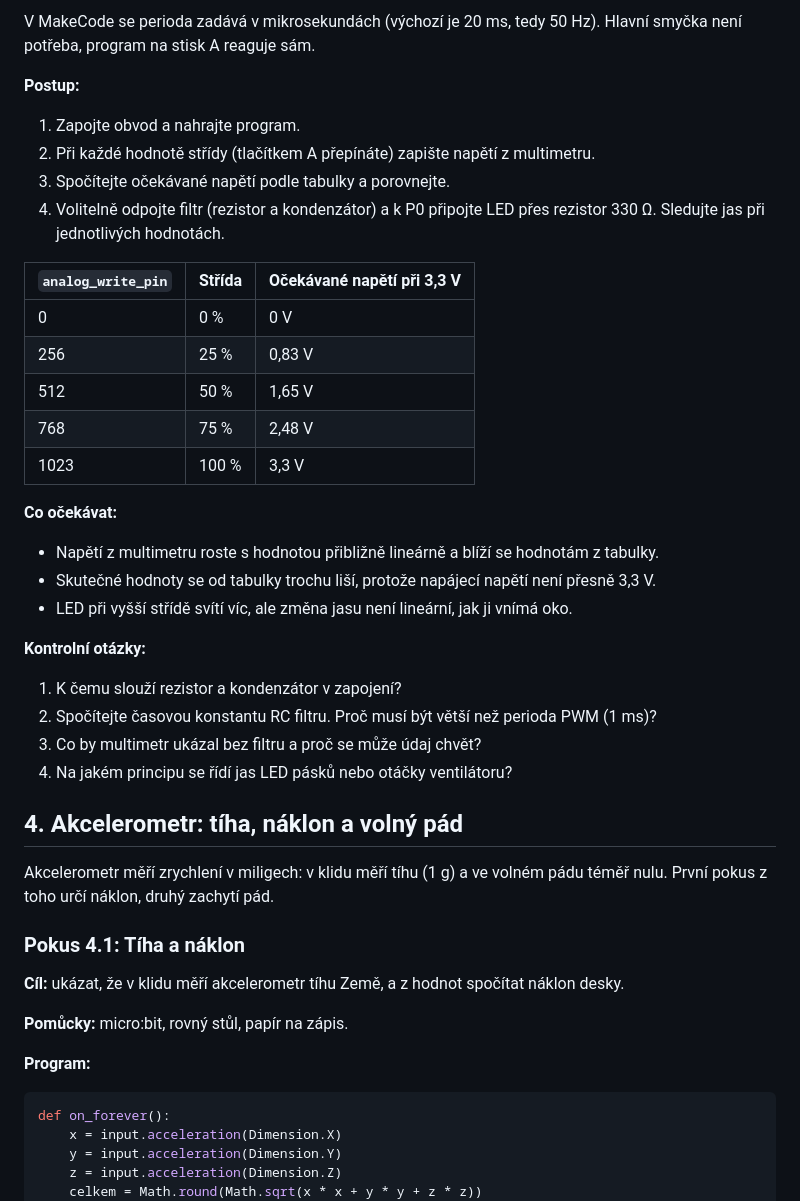
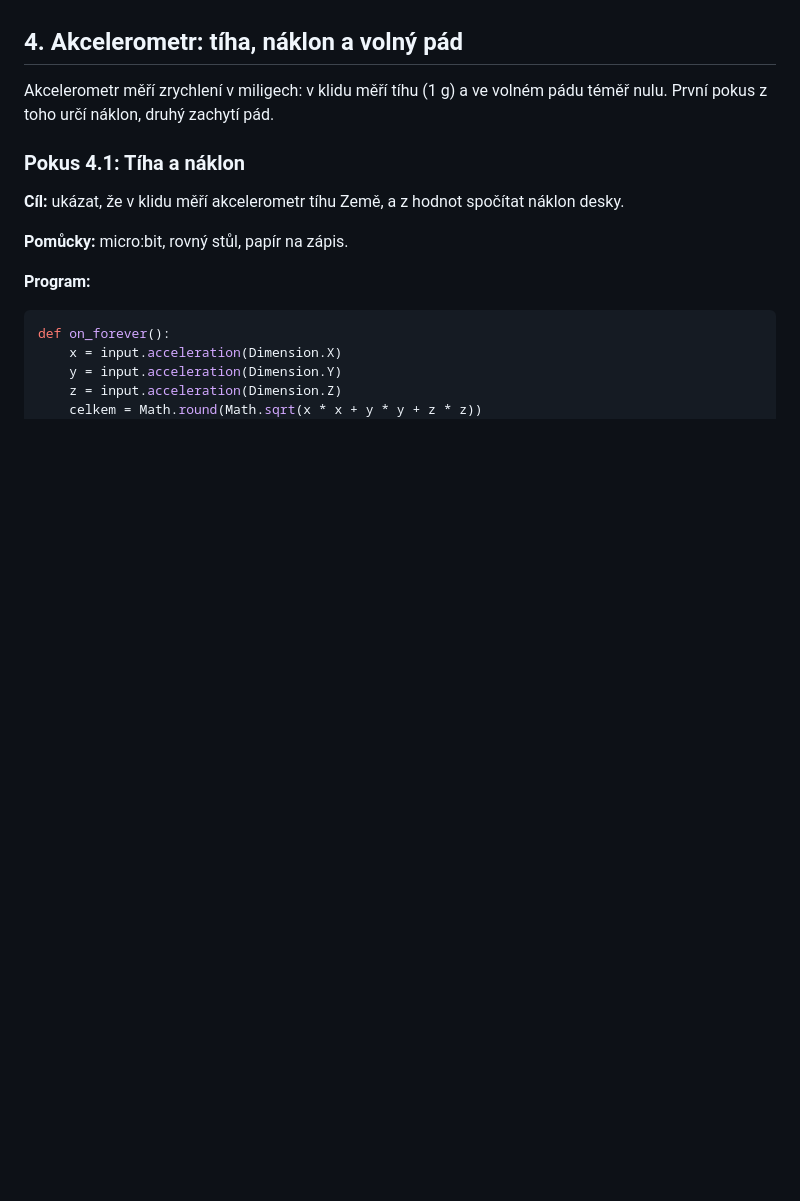
Before and after one commit to motol2/Prog3, a Markdown page: Microbit/microbit-praktikum.md, the part around one of its changes. Rendered like a GitHub page; blank space fills up the shorter version.

```diff
--- a/Microbit/microbit-praktikum.md
+++ b/Microbit/microbit-praktikum.md
@@ -251,32 +174,3 @@ input.on_button_pressed(Button.A, on_button_a)
-V MakeCode se perioda zadává v mikrosekundách (výchozí je 20 ms, tedy 50 Hz). Hlavní smyčka není potřeba, program na stisk A reaguje sám.
-
-**Postup:**
-
-1. Zapojte obvod a nahrajte program.
-2. Při každé hodnotě střídy (tlačítkem A přepínáte) zapište napětí z multimetru.
-3. Spočítejte očekávané napětí podle tabulky a porovnejte.
-4. Volitelně odpojte filtr (rezistor a kondenzátor) a k P0 připojte LED přes rezistor 330 Ω. Sledujte jas při jednotlivých hodnotách.
-
-| `analog_write_pin` | Střída | Očekávané napětí při 3,3 V |
-| --- | --- | --- |
-| 0 | 0 % | 0 V |
-| 256 | 25 % | 0,83 V |
-| 512 | 50 % | 1,65 V |
-| 768 | 75 % | 2,48 V |
-| 1023 | 100 % | 3,3 V |
-
-**Co očekávat:**
-
-- Napětí z multimetru roste s hodnotou přibližně lineárně a blíží se hodnotám z tabulky.
-- Skutečné hodnoty se od tabulky trochu liší, protože napájecí napětí není přesně 3,3 V.
-- LED při vyšší střídě svítí víc, ale změna jasu není lineární, jak ji vnímá oko.
-
-**Kontrolní otázky:**
-
-1. K čemu slouží rezistor a kondenzátor v zapojení?
-2. Spočítejte časovou konstantu RC filtru. Proč musí být větší než perioda PWM (1 ms)?
-3. Co by multimetr ukázal bez filtru a proč se může údaj chvět?
-4. Na jakém principu se řídí jas LED pásků nebo otáčky ventilátoru?
 
 ## 4. Akcelerometr: tíha, náklon a volný pád
 
```
Also changed, not shown: other parts of Microbit/microbit-praktikum.md (+0 -77 lines).
